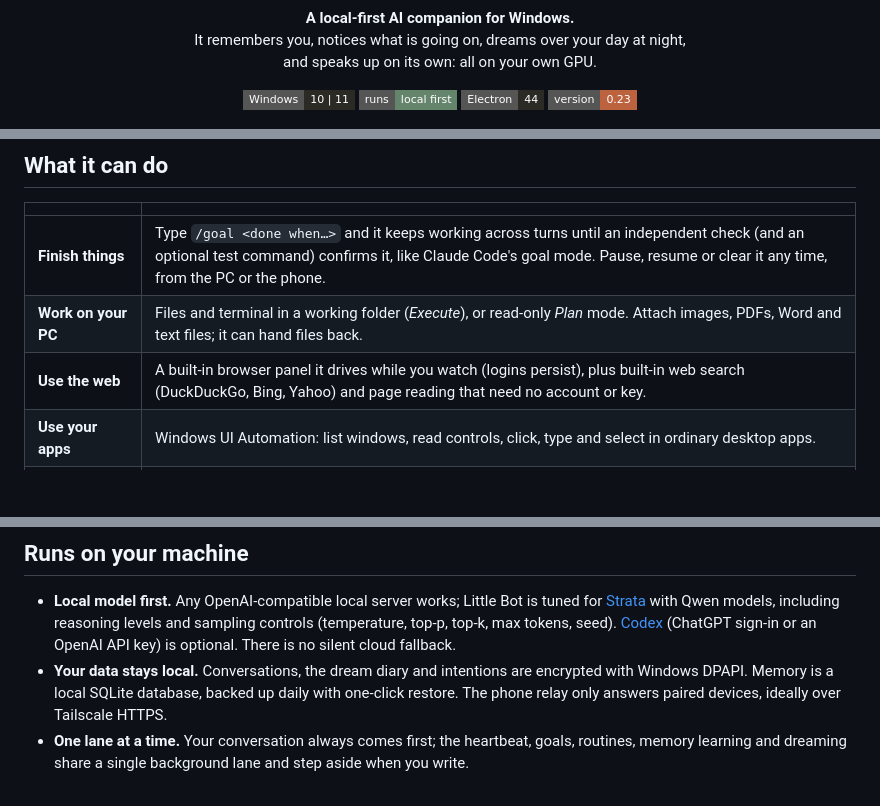
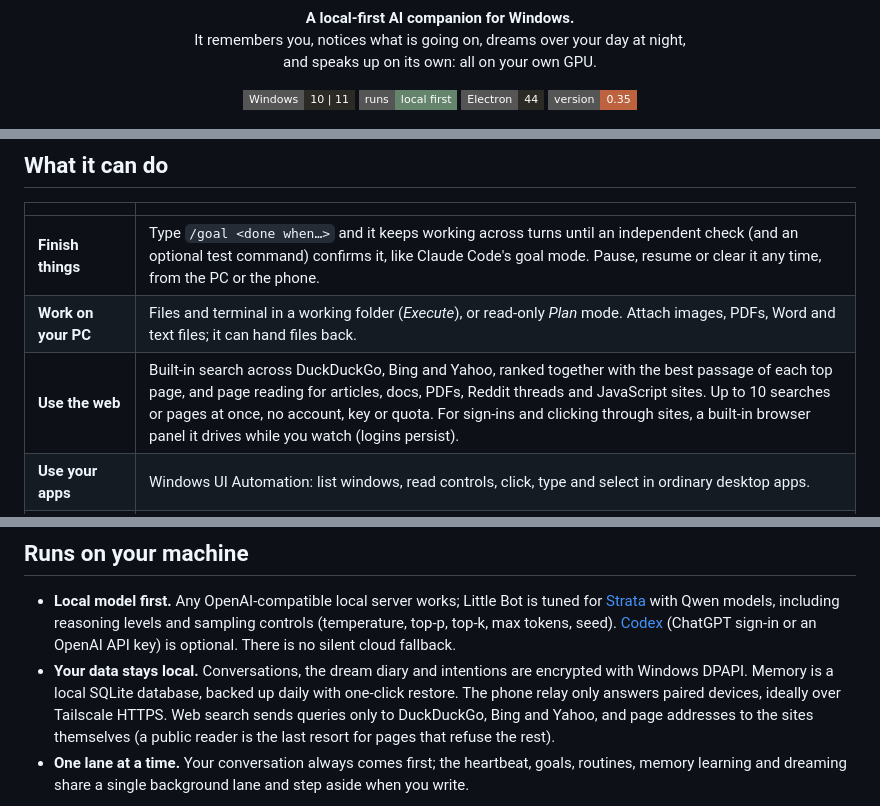
Before and after one commit to b7216309-jpg/little-bot, a Markdown page: README.md, 3 parts joined by grey strips. GitHub-like rendering; badges without logos; blank space fills up the shorter version.

Commit message:
README: built-in web search and reading, version 0.35
Co-Authored-By: Claude Opus 5.5 <noreply@anthropic.com>

````diff
--- a/README.md
+++ b/README.md
@@ -13,7 +13,7 @@
   <img alt="Windows 10/11" src="https://img.shields.io/badge/Windows-10%20%7C%2011-2b2a24?style=flat-square">
   <img alt="Local first" src="https://img.shields.io/badge/runs-local%20first-65846c?style=flat-square">
   <img alt="Electron 44" src="https://img.shields.io/badge/Electron-44-2b2a24?style=flat-square">
-  <img alt="Version 0.23" src="https://img.shields.io/badge/version-0.23-bc623f?style=flat-square">
+  <img alt="Version 0.35" src="https://img.shields.io/badge/version-0.35-bc623f?style=flat-square">
 </p>
 
 <p align="center"><img src="docs/screenshots/hero.png" alt="Little Bot on the desktop and on a phone, suggesting a break after a long coding session"></p>
@@ -58,7 +58,7 @@ Most assistants wait for you to type. Little Bot keeps one continuous conversati
 |---|---|
 | **Finish things** | Type `/goal <done when…>` and it keeps working across turns until an independent check (and an optional test command) confirms it, like Claude Code's goal mode. Pause, resume or clear it any time, from the PC or the phone. |
 | **Work on your PC** | Files and terminal in a working folder (*Execute*), or read-only *Plan* mode. Attach images, PDFs, Word and text files; it can hand files back. |
-| **Use the web** | A built-in browser panel it drives while you watch (logins persist), plus built-in web search (DuckDuckGo, Bing, Yahoo) and page reading that need no account or key. |
+| **Use the web** | Built-in search across DuckDuckGo, Bing and Yahoo, ranked together with the best passage of each top page, and page reading for articles, docs, PDFs, Reddit threads and JavaScript sites. Up to 10 searches or pages at once, no account, key or quota. For sign-ins and clicking through sites, a built-in browser panel it drives while you watch (logins persist). |
 | **Use your apps** | Windows UI Automation: list windows, read controls, click, type and select in ordinary desktop apps. |
 | **Know your life** | A local calendar, your Steam library (with one-click launch offers), web pages it watches for changes, and opt-in awareness of the app you are using. |
 | **Remember** | Facts, preferences and decisions in a local SQLite memory with offline semantic search (bundled BGE embeddings). Inspect, edit, pin or forget anything, with sources. |
@@ -72,7 +72,7 @@ Most assistants wait for you to type. Little Bot keeps one continuous conversati
 ## Runs on your machine
 
 - **Local model first.** Any OpenAI-compatible local server works; Little Bot is tuned for [Strata](integrations/strata/README.md) with Qwen models, including reasoning levels and sampling controls (temperature, top-p, top-k, max tokens, seed). [Codex](CONNECTIONS.md) (ChatGPT sign-in or an OpenAI API key) is optional. There is no silent cloud fallback.
-- **Your data stays local.** Conversations, the dream diary and intentions are encrypted with Windows DPAPI. Memory is a local SQLite database, backed up daily with one-click restore. The phone relay only answers paired devices, ideally over Tailscale HTTPS.
+- **Your data stays local.** Conversations, the dream diary and intentions are encrypted with Windows DPAPI. Memory is a local SQLite database, backed up daily with one-click restore. The phone relay only answers paired devices, ideally over Tailscale HTTPS. Web search sends queries only to DuckDuckGo, Bing and Yahoo, and page addresses to the sites themselves (a public reader is the last resort for pages that refuse the rest).
 - **One lane at a time.** Your conversation always comes first; the heartbeat, goals, routines, memory learning and dreaming share a single background lane and step aside when you write.
 
 ```mermaid
````
Also changed, not shown: other parts of README.md (+1 -1 lines).
